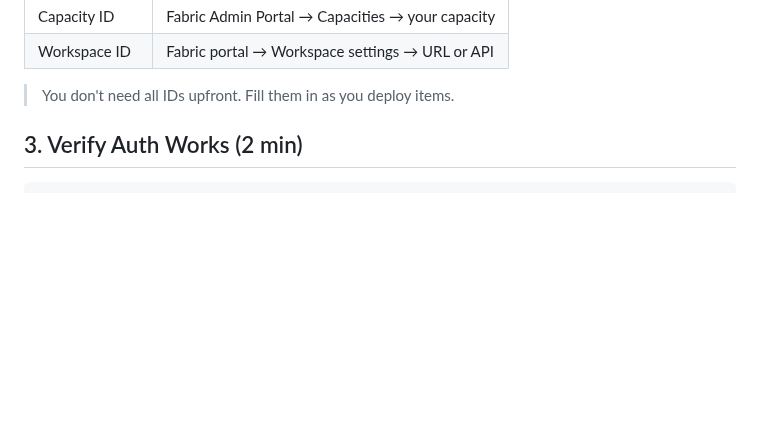
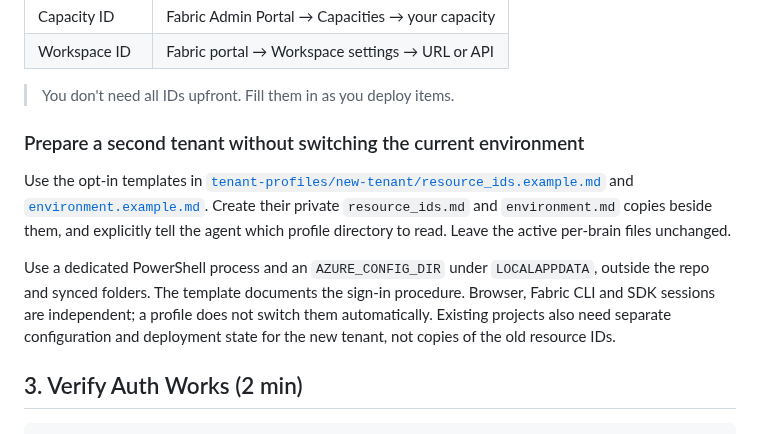
Before and after one commit to Statyx/Azure-Brain, a Markdown page: GETTING_STARTED.md, the part around the change. Drawn GitHub-style; blank space fills up the shorter version.

```diff
--- a/GETTING_STARTED.md
+++ b/GETTING_STARTED.md
@@ -48,6 +48,21 @@ Edit `Fabric-Brain/resource_ids.md` with your values:
 | Workspace ID | Fabric portal → Workspace settings → URL or API |
 
 > You don't need all IDs upfront. Fill them in as you deploy items.
+
+### Prepare a second tenant without switching the current environment
+
+Use the opt-in templates in
+[`tenant-profiles/new-tenant/resource_ids.example.md`](tenant-profiles/new-tenant/resource_ids.example.md)
+and [`environment.example.md`](tenant-profiles/new-tenant/environment.example.md).
+Create their private `resource_ids.md` and `environment.md` copies beside them,
+and explicitly tell the agent which profile directory to read. Leave the active
+per-brain files unchanged.
+
+Use a dedicated PowerShell process and an `AZURE_CONFIG_DIR` under `LOCALAPPDATA`,
+outside the repo and synced folders. The template documents the sign-in procedure.
+Browser, Fabric CLI and SDK sessions are independent; a profile does not switch them
+automatically. Existing projects also need separate configuration and deployment
+state for the new tenant, not copies of the old resource IDs.
 
 ## 3. Verify Auth Works (2 min)
 
```
Also changed, not shown: docs/proof/README.md (+13 -5 lines), tenant-profiles/new-tenant/environment.example.md (added, +57 -0 lines), tenant-profiles/new-tenant/resource_ids.example.md (added, +66 -0 lines), docs/proof/social-card.png, 2 other files.
